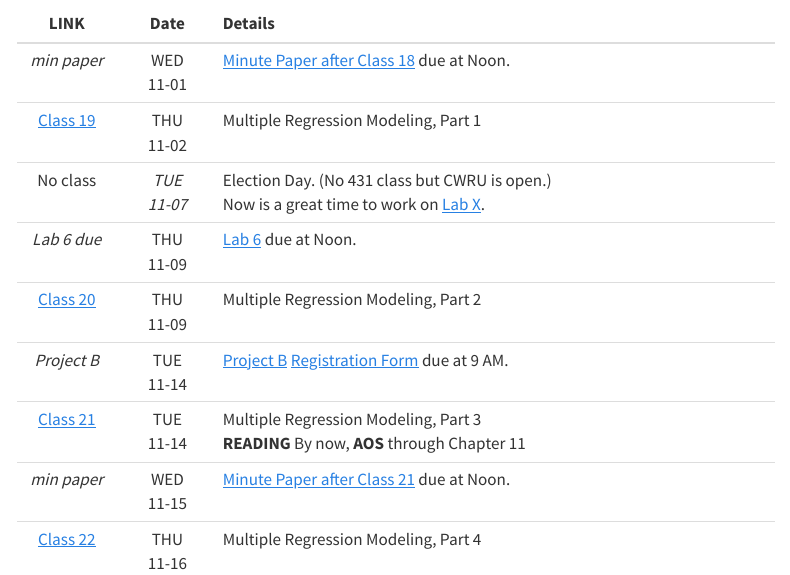
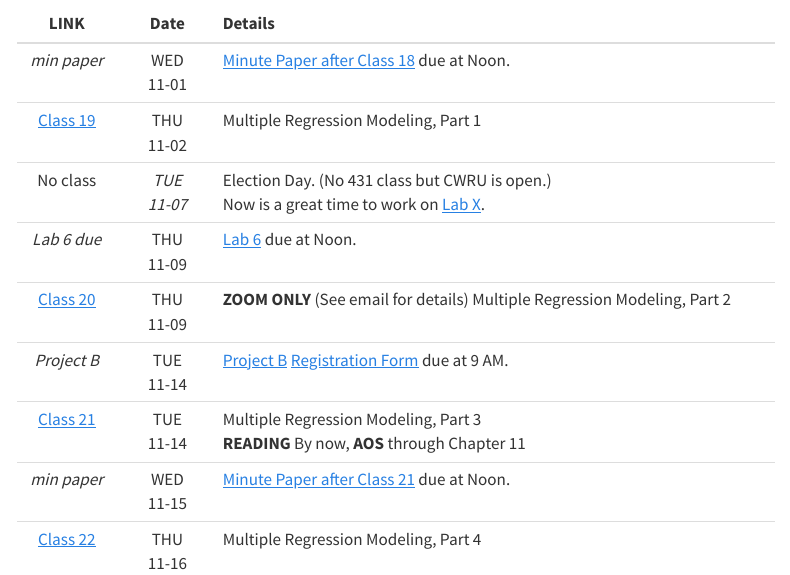
Before and after one commit to THOMASELOVE/431-2023, a Quarto document (calendar.qmd): the page in a window 1100 px wide, from 690 px down. Rendered offline with R 4.5, knitr and Pandoc in place of Quarto, with nearby package versions; menus at the side of the page are left out.

Commit message:
Update calendar.

```diff
--- a/calendar.qmd
+++ b/calendar.qmd
@@ -28,7 +28,7 @@ All classes meet in person in Room E321-323 in the Robbins Building at the CWRU
 | [Class 19](https://github.com/THOMASELOVE/431-classes-2023/tree/main/class19) | THU <br /> 11-02 | Multiple Regression Modeling, Part 1
 | No class | *TUE <br /> 11-07* | Election Day. (No 431 class but CWRU is open.) <br /> Now is a great time to work on [Lab X](https://thomaselove.github.io/431-labX/).
 | *Lab 6 due* | THU <br /> 11-09 | [Lab 6](https://github.com/THOMASELOVE/431-labs-2023/tree/main) due at Noon.
-| [Class 20](https://github.com/THOMASELOVE/431-classes-2023/tree/main/class20) | THU <br /> 11-09 | Multiple Regression Modeling, Part 2
+| [Class 20](https://github.com/THOMASELOVE/431-classes-2023/tree/main/class20) | THU <br /> 11-09 | **ZOOM ONLY** (See email for details) Multiple Regression Modeling, Part 2
 | *Project B* | TUE <br /> 11-14 | [Project B](https://thomaselove.github.io/431-projectB-2023/) [Registration Form](https://bit.ly/431-projB-registration-2023) due at 9 AM.
 | [Class 21](https://github.com/THOMASELOVE/431-classes-2023/tree/main/class21) | TUE <br /> 11-14 | Multiple Regression Modeling, Part 3 <br /> **READING** By now, **AOS** through Chapter 11
 | *min paper* | WED <br /> 11-15 | [Minute Paper after Class 21](https://github.com/THOMASELOVE/431-minute-2023) due at Noon.
```
Also changed, not shown: docs/search.json, 1 other file.
